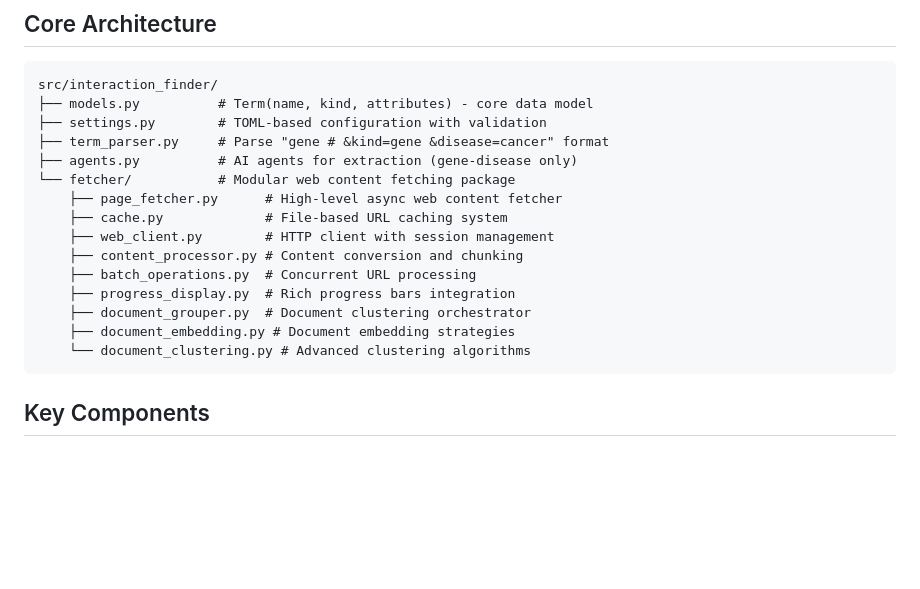
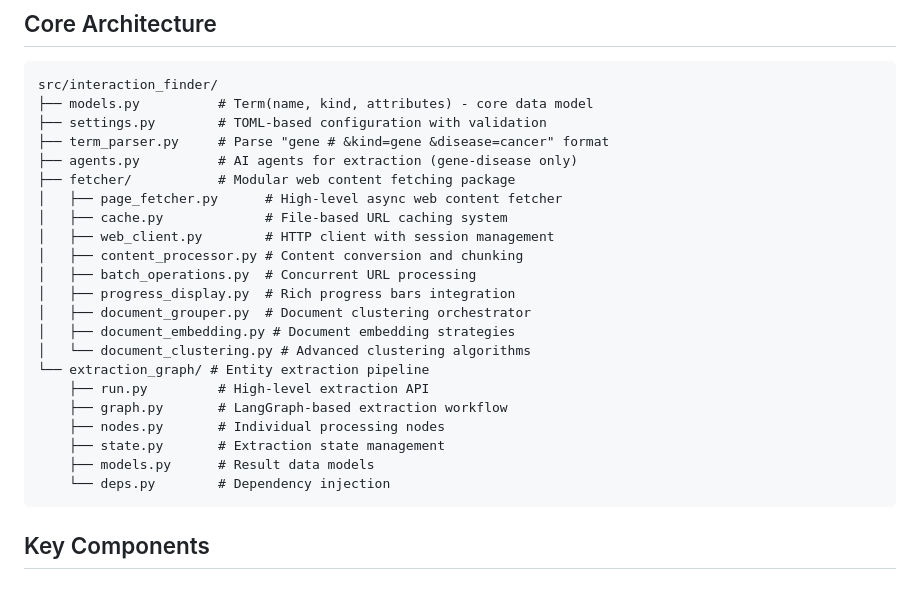
Before and after one commit to tkria/interaction_finder, a Markdown page: ARCHITECTURE.md, the part around the change. Drawn GitHub-style; blank space fills up the shorter version.

Commit message:
Document extraction graph structure in architecture overview
Add extraction_graph package documentation including the core modules
(run.py, graph.py, nodes.py, state.py, models.py, deps.py) to provide
visibility into the pipeline's structure and purpose.

Co-Authored-By: Claude <noreply@anthropic.com>

````diff
--- a/ARCHITECTURE.md
+++ b/ARCHITECTURE.md
@@ -12,16 +12,23 @@ src/interaction_finder/
 ├── settings.py        # TOML-based configuration with validation
 ├── term_parser.py     # Parse "gene # &kind=gene &disease=cancer" format
 ├── agents.py          # AI agents for extraction (gene-disease only)
-└── fetcher/           # Modular web content fetching package
-    ├── page_fetcher.py      # High-level async web content fetcher
-    ├── cache.py             # File-based URL caching system
-    ├── web_client.py        # HTTP client with session management
-    ├── content_processor.py # Content conversion and chunking
-    ├── batch_operations.py  # Concurrent URL processing
-    ├── progress_display.py  # Rich progress bars integration
-    ├── document_grouper.py  # Document clustering orchestrator
-    ├── document_embedding.py # Document embedding strategies
-    └── document_clustering.py # Advanced clustering algorithms
+├── fetcher/           # Modular web content fetching package
+│   ├── page_fetcher.py      # High-level async web content fetcher
+│   ├── cache.py             # File-based URL caching system
+│   ├── web_client.py        # HTTP client with session management
+│   ├── content_processor.py # Content conversion and chunking
+│   ├── batch_operations.py  # Concurrent URL processing
+│   ├── progress_display.py  # Rich progress bars integration
+│   ├── document_grouper.py  # Document clustering orchestrator
+│   ├── document_embedding.py # Document embedding strategies
+│   └── document_clustering.py # Advanced clustering algorithms
+└── extraction_graph/ # Entity extraction pipeline
+    ├── run.py         # High-level extraction API
+    ├── graph.py       # LangGraph-based extraction workflow
+    ├── nodes.py       # Individual processing nodes
+    ├── state.py       # Extraction state management
+    ├── models.py      # Result data models
+    └── deps.py        # Dependency injection
 ```
 
 ## Key Components
````
